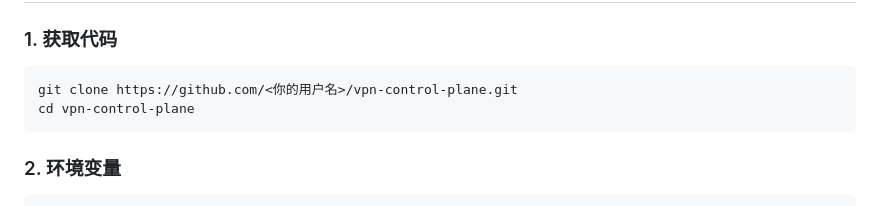
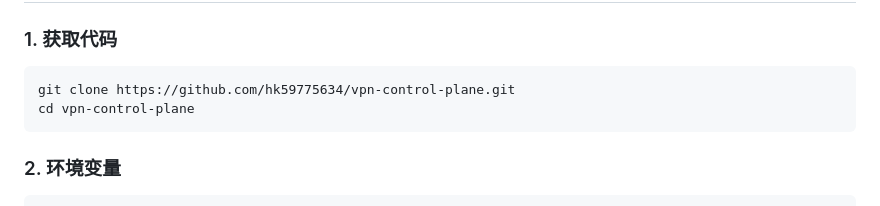
Before and after one commit to hk59775634/vpn-control-plane, a Markdown page: README.md, the part around the change. Rendered like a GitHub page.

Commit message:
docs: fix clone URL to hk59775634/vpn-control-plane
Made-with: Cursor

````diff
--- a/README.md
+++ b/README.md
@@ -66,7 +66,7 @@
 ### 1. 获取代码
 
 ```bash
-git clone https://github.com/<你的用户名>/vpn-control-plane.git
+git clone https://github.com/hk59775634/vpn-control-plane.git
 cd vpn-control-plane
 ```
 
````
